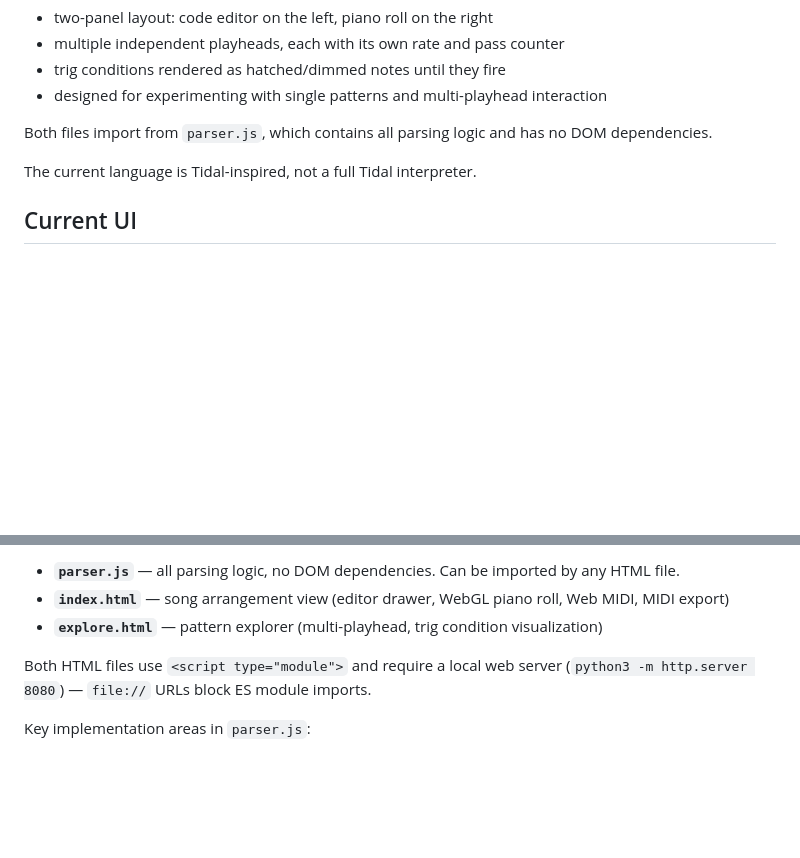
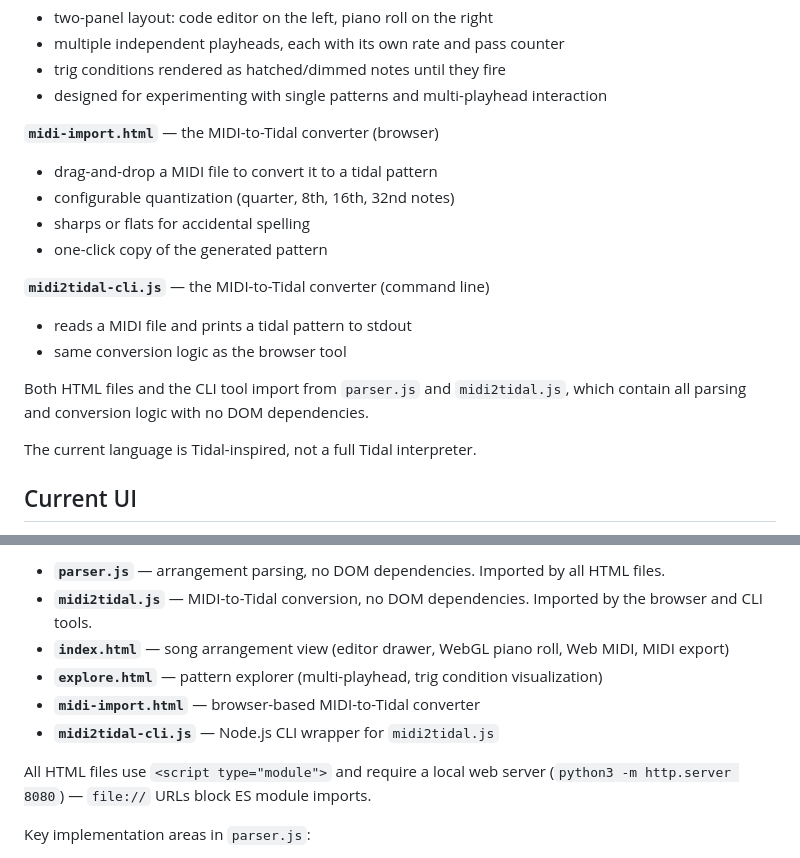
Before and after one commit to dnewcome/tidal-arranger, a Markdown page: README.md, 2 parts joined by grey strips. GitHub-like rendering; blank space fills up the shorter version.

Commit message:
Document MIDI-to-Tidal converter and round-trip workflow in README
Co-Authored-By: Claude Sonnet 4.6 <noreply@anthropic.com>

```diff
--- a/README.md
+++ b/README.md
@@ -42,7 +42,19 @@ The project has two HTML files:
 - trig conditions rendered as hatched/dimmed notes until they fire
 - designed for experimenting with single patterns and multi-playhead interaction
 
-Both files import from `parser.js`, which contains all parsing logic and has no DOM dependencies.
+**`midi-import.html`** — the MIDI-to-Tidal converter (browser)
+
+- drag-and-drop a MIDI file to convert it to a tidal pattern
+- configurable quantization (quarter, 8th, 16th, 32nd notes)
+- sharps or flats for accidental spelling
+- one-click copy of the generated pattern
+
+**`midi2tidal-cli.js`** — the MIDI-to-Tidal converter (command line)
+
+- reads a MIDI file and prints a tidal pattern to stdout
+- same conversion logic as the browser tool
+
+Both HTML files and the CLI tool import from `parser.js` and `midi2tidal.js`, which contain all parsing and conversion logic with no DOM dependencies.
 
 The current language is Tidal-inspired, not a full Tidal interpreter.
 
@@ -1136,9 +1220,12 @@ The project is split across three files:
 
-- **`parser.js`** — all parsing logic, no DOM dependencies. Can be imported by any HTML file.
+- **`parser.js`** — arrangement parsing, no DOM dependencies. Imported by all HTML files.
+- **`midi2tidal.js`** — MIDI-to-Tidal conversion, no DOM dependencies. Imported by the browser and CLI tools.
 - **`index.html`** — song arrangement view (editor drawer, WebGL piano roll, Web MIDI, MIDI export)
 - **`explore.html`** — pattern explorer (multi-playhead, trig condition visualization)
+- **`midi-import.html`** — browser-based MIDI-to-Tidal converter
+- **`midi2tidal-cli.js`** — Node.js CLI wrapper for `midi2tidal.js`
 
-Both HTML files use `<script type="module">` and require a local web server (`python3 -m http.server 8080`) — `file://` URLs block ES module imports.
+All HTML files use `<script type="module">` and require a local web server (`python3 -m http.server 8080`) — `file://` URLs block ES module imports.
 
 Key implementation areas in `parser.js`:
 
```
Also changed, not shown: other parts of README.md (+73 -1 lines).
